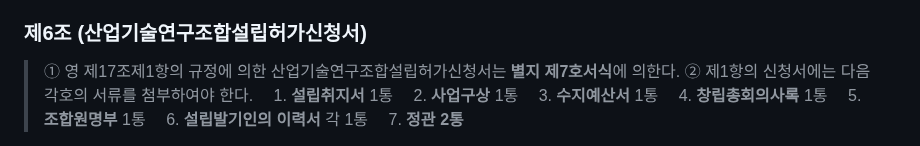
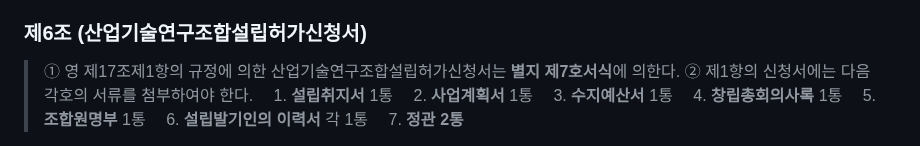
Before and after one commit to dms8588478-droid/thesis-1980s-korea-electronics, a Markdown page: research/source_card_gisul_sihaengnyeong.md, the part around the change. Rendered like a GitHub page.

Commit message:
research: 치환 잔재 한 곳을 마저 되돌렸다
기술개발촉진법 시행령의 조합 설립인가 첨부서류 제2호가 사업구상으로
남아 있었다. 사업계획서로 되돌렸다. 이로써 일괄 치환이 사료의 낱말을
건드린 자리 열여덟이 모두 복구되었다.

Co-Authored-By: Claude Opus 5 <noreply@anthropic.com>

```diff
--- a/research/source_card_gisul_sihaengnyeong.md
+++ b/research/source_card_gisul_sihaengnyeong.md
@@ -130,7 +130,7 @@
 > ① 영 제17조제1항의 규정에 의한 산업기술연구조합설립허가신청서는 **별지 제7호서식**에 의한다.
 > ② 제1항의 신청서에는 다음 각호의 서류를 첨부하여야 한다.
 > 　1. **설립취지서** 1통
-> 　2. **사업구상** 1통
+> 　2. **사업계획서** 1통
 > 　3. **수지예산서** 1통
 > 　4. **창립총회의사록** 1통
 > 　5. **조합원명부** 1통
```
